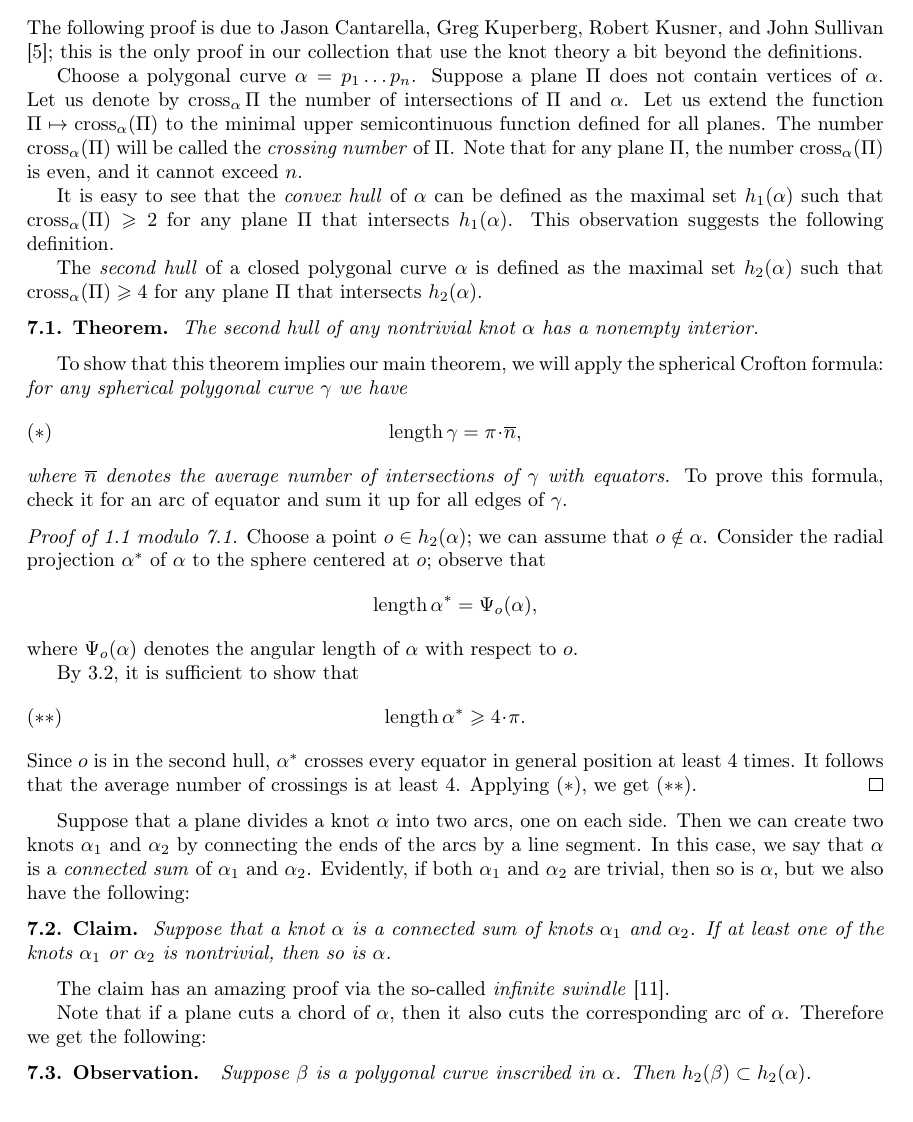
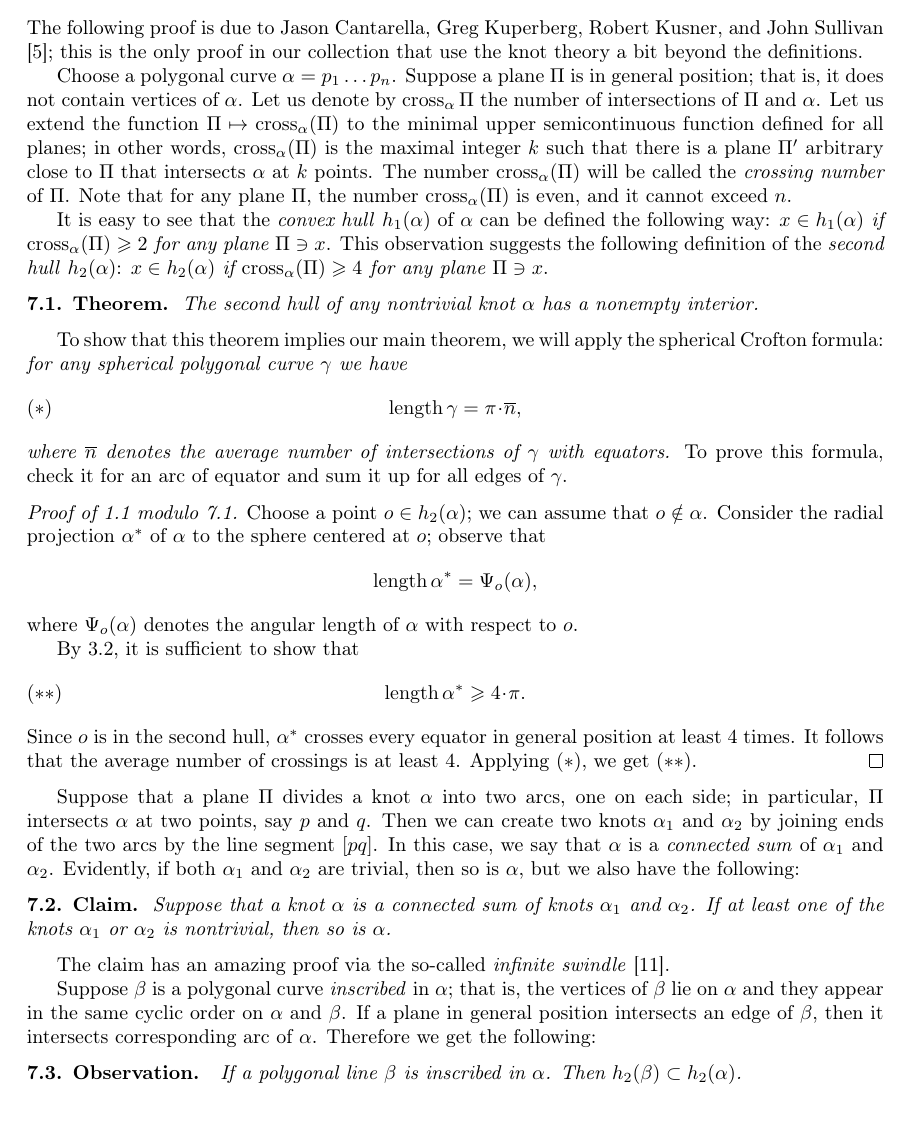
Before and after one commit to anton-petrunin/fary-milnor, a LaTeX document (fary-milnor.tex, which reads lectures.sty, second-hull.tex): part of page 9 of 10, cut so that both start at the same text. Compiled offline with pdfLaTeX.

Commit message:
minor(h_2)

```diff
--- a/lectures.sty
+++ b/lectures.sty
@@ -92,7 +92,6 @@ isbn=false]{biblatex}
 \def\cosh{\operatorname{ch}}
 \def\sinh{\operatorname{sh}}
 \def\tanh{\operatorname{th}}
-\def\tg{\operatorname{tg}}
 \def\limsup{\varlimsup}
 \def\liminf{\varliminf}
 
--- a/second-hull.tex
+++ b/second-hull.tex
@@ -4,16 +4,17 @@ The following proof is due to Jason Cantarella, Greg Kuperberg, Robert Kusner, a
 this is the only proof in our collection that use the knot theory a bit beyond the definitions.
 
 Choose a polygonal curve $\alpha=p_1\dots p_n$.
-Suppose a plane $\Pi$ does not contain vertices of $\alpha$.
+Suppose a plane $\Pi$ is in general position; that is, it does not contain vertices of $\alpha$.
 Let us denote by $\cross_\alpha\Pi$ the number of intersections of $\Pi$ and $\alpha$.
-Let us extend the function $\Pi\mapsto \cross_\alpha(\Pi)$ to the minimal upper semicontinuous function defined for all planes.
+Let us extend the function $\Pi\mapsto \cross_\alpha(\Pi)$ to the minimal upper semicontinuous function defined for all planes;
+in other words, $\cross_\alpha(\Pi)$ is the maximal integer $k$ such that there is a plane $\Pi'$ arbitrary close to $\Pi$ that intersects $\alpha$ at $k$ points.
 The number $\cross_\alpha(\Pi)$ will be called the \emph{crossing number} of $\Pi$.
 Note that for any plane $\Pi$, the number $\cross_\alpha(\Pi)$ is even, and it cannot exceed $n$.
 
-It is easy to see that the \emph{convex hull} of $\alpha$ can be defined as the maximal set $h_1(\alpha)$ such that $\cross_\alpha(\Pi)\ge2$ for any plane $\Pi$ that intersects $h_1(\alpha)$.
-This observation suggests the following definition.
-
-The \emph{second hull} of a closed polygonal curve $\alpha$ is defined as the maximal set $h_2(\alpha)$ such that $\cross_\alpha(\Pi)\ge4$ for any plane $\Pi$ that intersects $h_2(\alpha)$.
+It is easy to see that the \emph{convex hull} $h_1(\alpha)$ of $\alpha$ can be defined the following way:
+\textit{$x\in h_1(\alpha)$ if $\cross_\alpha(\Pi)\ge2$ for any plane $\Pi\ni x$}.
+This observation suggests the following definition of the \emph{second hull} $h_2(\alpha)$:
+\textit{$x\in h_2(\alpha)$ if $\cross_\alpha(\Pi)\ge4$ for any plane $\Pi\ni x$}.
 
 \begin{thm}{Theorem}\label{thm:2nd-hull}
 The second hull оf any nontrivial knot $\alpha$ has a nonempty interior.
@@ -39,8 +40,8 @@ It follows that the average number of crossings is at least~4.
 Applying $({*})$, we get $({*}{*})$.
 \qeds
 
-Suppose that a plane divides a knot $\alpha$ into two arcs, one on each side.
-Then we can create two knots $\alpha_1$ and $\alpha_2$ by connecting the ends of the arcs by a line segment.
+Suppose that a plane $\Pi$ divides a knot $\alpha$ into two arcs, one on each side; in particular, $\Pi$ intersects $\alpha$ at two points, say $p$ and $q$.
+Then we can create two knots $\alpha_1$ and $\alpha_2$ by joining ends of the two arcs by the line segment $[pq]$.
 In this case, we say that $\alpha$ is a \emph{connected sum} of $\alpha_1$ and $\alpha_2$.
 Evidently, if both $\alpha_1$ and $\alpha_2$ are trivial, then so is $\alpha$, but we also have the following:
 
@@ -51,10 +52,12 @@ If at least one of the knots $\alpha_1$ or $\alpha_2$ is nontrivial, then so is
 
 The claim has an amazing proof via the so-called \emph{infinite swindle} \cite{mazur}.
 
-Note that if a plane cuts a chord of $\alpha$, then it also cuts the corresponding arc of $\alpha$.
+Suppose $\beta$ is a polygonal curve \emph{inscribed} in $\alpha$;
+that is, the vertices of $\beta$ lie on $\alpha$ and they appear in the same cyclic order on $\alpha$ and $\beta$.
+If a plane in general position intersects an edge of $\beta$, then it intersects corresponding arc of $\alpha$.
 Therefore we get the following:
 
 \begin{thm}{Observation}
-Suppose $\beta$ is a polygonal curve inscribed in $\alpha$.
+If a polygonal line $\beta$ is inscribed in $\alpha$.
 Then $h_2(\beta)\subset h_2(\alpha)$.
 \end{thm}
```
Also changed, not shown: second-hull.tex (11 more changed lines).
